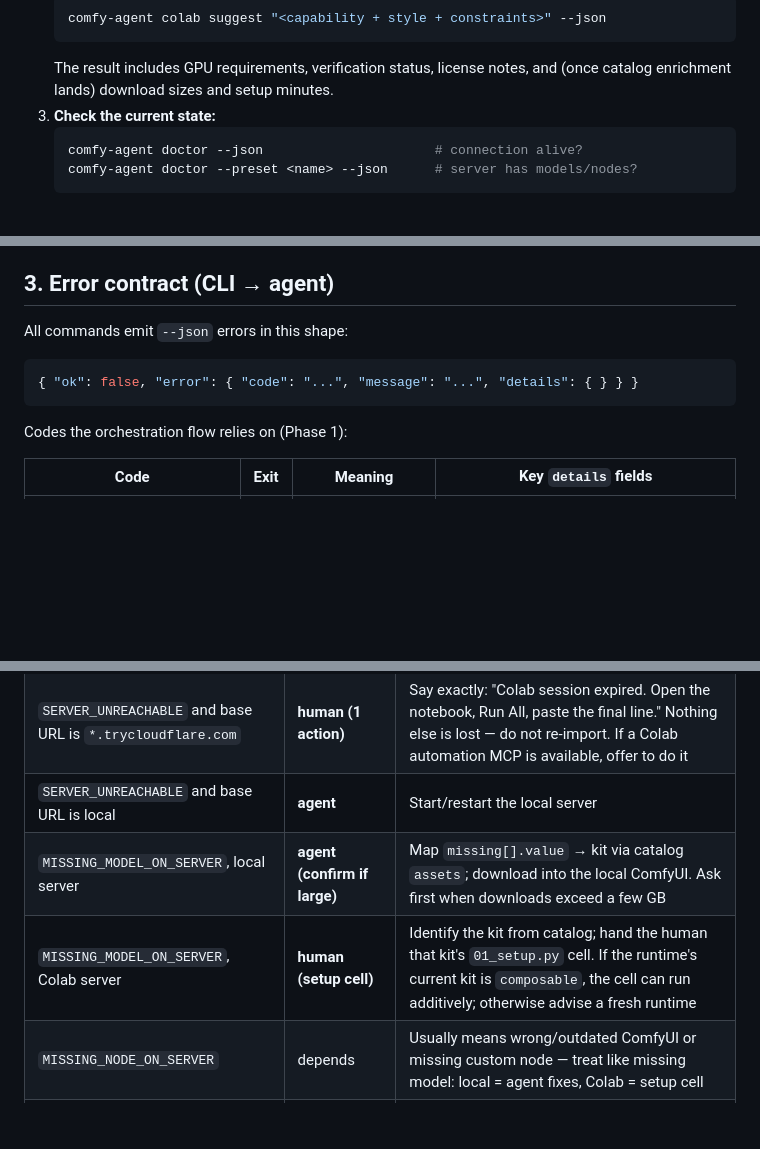
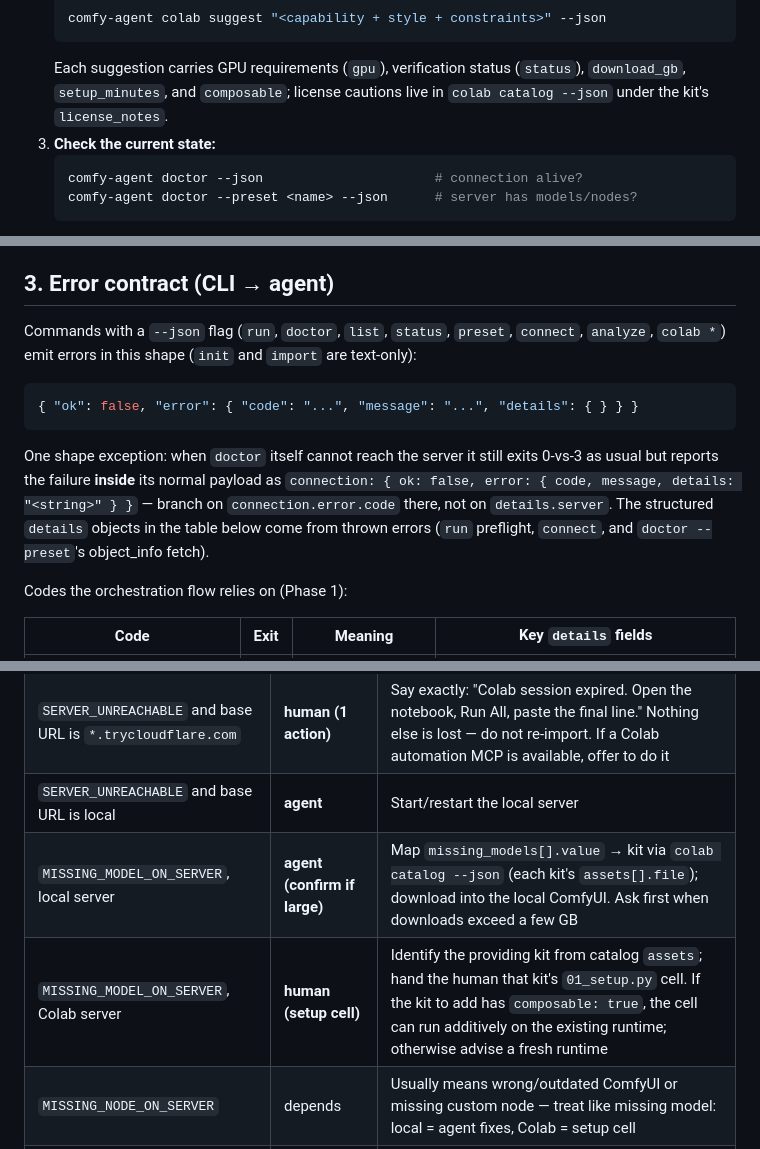
Before and after one commit to shinshin86/comfy-agent, a Markdown page: docs/agent-playbook.md, 3 parts joined by grey strips. Drawn GitHub-style; blank space fills up the shorter version.

````diff
--- a/docs/agent-playbook.md
+++ b/docs/agent-playbook.md
@@ -32,8 +32,9 @@ Produce a **blueprint** first, in this order:
    ```bash
    comfy-agent colab suggest "<capability + style + constraints>" --json
    ```
-   The result includes GPU requirements, verification status, license notes,
-   and (once catalog enrichment lands) download sizes and setup minutes.
+   Each suggestion carries GPU requirements (`gpu`), verification status
+   (`status`), `download_gb`, `setup_minutes`, and `composable`; license
+   cautions live in `colab catalog --json` under the kit's `license_notes`.
 3. **Check the current state:**
    ```bash
    comfy-agent doctor --json                      # connection alive?
@@ -91,11 +92,20 @@ ephemerality tax entirely.
 
 ## 3. Error contract (CLI → agent)
 
-All commands emit `--json` errors in this shape:
+Commands with a `--json` flag (`run`, `doctor`, `list`, `status`, `preset`,
+`connect`, `analyze`, `colab *`) emit errors in this shape (`init` and
+`import` are text-only):
 
 ```json
 { "ok": false, "error": { "code": "...", "message": "...", "details": { } } }
 ```
+
+One shape exception: when `doctor` itself cannot reach the server it still
+exits 0-vs-3 as usual but reports the failure **inside** its normal payload
+as `connection: { ok: false, error: { code, message, details: "<string>" } }`
+— branch on `connection.error.code` there, not on `details.server`. The
+structured `details` objects in the table below come from thrown errors
+(`run` preflight, `connect`, and `doctor --preset`'s object_info fetch).
 
 Codes the orchestration flow relies on (Phase 1):
 
@@ -125,8 +135,8 @@ work that costs money, rights, or physical human action → the human decides.**
 | Local: server installed but not running | **agent** | Start it in background, wait for port, continue |
 | `SERVER_UNREACHABLE` and base URL is `*.trycloudflare.com` | **human (1 action)** | Say exactly: "Colab session expired. Open the notebook, Run All, paste the final line." Nothing else is lost — do not re-import. If a Colab automation MCP is available, offer to do it |
 | `SERVER_UNREACHABLE` and base URL is local | **agent** | Start/restart the local server |
-| `MISSING_MODEL_ON_SERVER`, local server | **agent (confirm if large)** | Map `missing[].value` → kit via catalog `assets`; download into the local ComfyUI. Ask first when downloads exceed a few GB |
-| `MISSING_MODEL_ON_SERVER`, Colab server | **human (setup cell)** | Identify the kit from catalog; hand the human that kit's `01_setup.py` cell. If the runtime's current kit is `composable`, the cell can run additively; otherwise advise a fresh runtime |
+| `MISSING_MODEL_ON_SERVER`, local server | **agent (confirm if large)** | Map `missing_models[].value` → kit via `colab catalog --json` (each kit's `assets[].file`); download into the local ComfyUI. Ask first when downloads exceed a few GB |
+| `MISSING_MODEL_ON_SERVER`, Colab server | **human (setup cell)** | Identify the providing kit from catalog `assets`; hand the human that kit's `01_setup.py` cell. If the kit to add has `composable: true`, the cell can run additively on the existing runtime; otherwise advise a fresh runtime |
 | `MISSING_NODE_ON_SERVER` | depends | Usually means wrong/outdated ComfyUI or missing custom node — treat like missing model: local = agent fixes, Colab = setup cell |
 | GPU below kit's `gpu.minimum` | **human (choice)** | Present: upgrade runtime (cost) vs. smaller model (quality delta). Never choose paid options silently |
 | License constraint (`license_notes`: non-commercial etc.) | **human (choice)** | Summarize the constraint, ask about intended use before generating |
````
Also changed, not shown: other parts of docs/agent-playbook.md (+1 -1 lines), AGENTS.md (added, +34 -0 lines), 1 other file.
